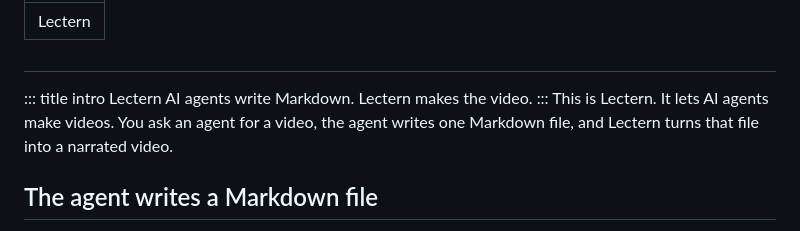
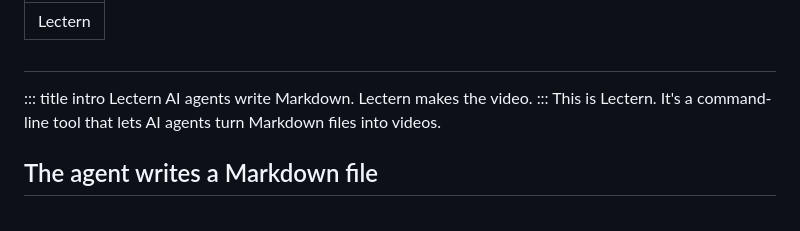
Before and after one commit to shlokkhemani/lectern, a Markdown page: examples/lectern.md, the part around the change. Rendered like a GitHub page.

```diff
--- a/examples/lectern.md
+++ b/examples/lectern.md
@@ -7,7 +7,7 @@ title: Lectern
 Lectern
 AI agents write Markdown. Lectern makes the video.
 :::
-This is Lectern. It lets AI agents make videos. You ask an agent for a video, the agent writes one Markdown file, and Lectern turns that file into a narrated video.
+This is Lectern. It's a command-line tool that lets AI agents turn Markdown files into videos.
 
 ## The agent writes a Markdown file
 ::: code md src=lectern/water.md:5-16 lang=markdown "water.md"
```
Also changed, not shown: README.md (+1 -1 lines), docs/media/lectern-sheet.png, docs/media/lectern.gif, 4 other files.
